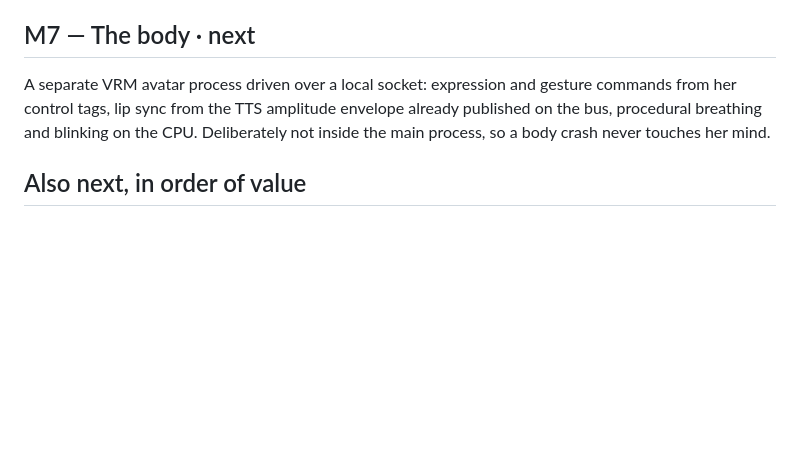
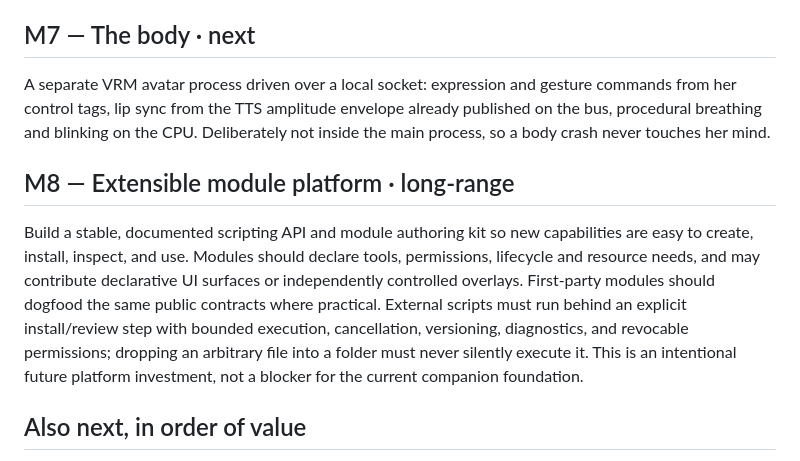
Before and after one commit to DarkOrbitWeaver/ProjectIRIS, a Markdown page: docs/ROADMAP.md, the part around the change. Rendered like a GitHub page; blank space fills up the shorter version.

Commit message:
Plan the extensible module scripting platform

```diff
--- a/docs/ROADMAP.md
+++ b/docs/ROADMAP.md
@@ -57,6 +57,17 @@ from her control tags, lip sync from the TTS amplitude envelope already publishe
 procedural breathing and blinking on the CPU. Deliberately not inside the main process, so a
 body crash never touches her mind.
 
+## M8 — Extensible module platform · long-range
+
+Build a stable, documented scripting API and module authoring kit so new capabilities are easy
+to create, install, inspect, and use. Modules should declare tools, permissions, lifecycle and
+resource needs, and may contribute declarative UI surfaces or independently controlled
+overlays. First-party modules should dogfood the same public contracts where practical. External
+scripts must run behind an explicit install/review step with bounded execution, cancellation,
+versioning, diagnostics, and revocable permissions; dropping an arbitrary file into a folder
+must never silently execute it. This is an intentional future platform investment, not a blocker
+for the current companion foundation.
+
 ## Also next, in order of value
 
 1. **Guided onboarding tour** — the five resumable steps from the blueprint. Today the chat
```
